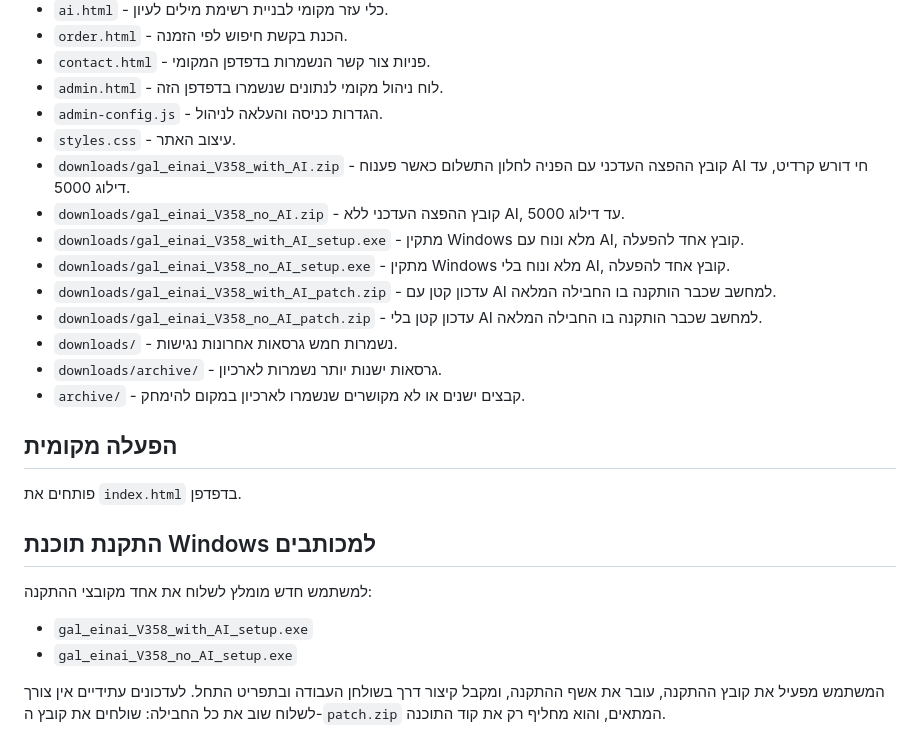
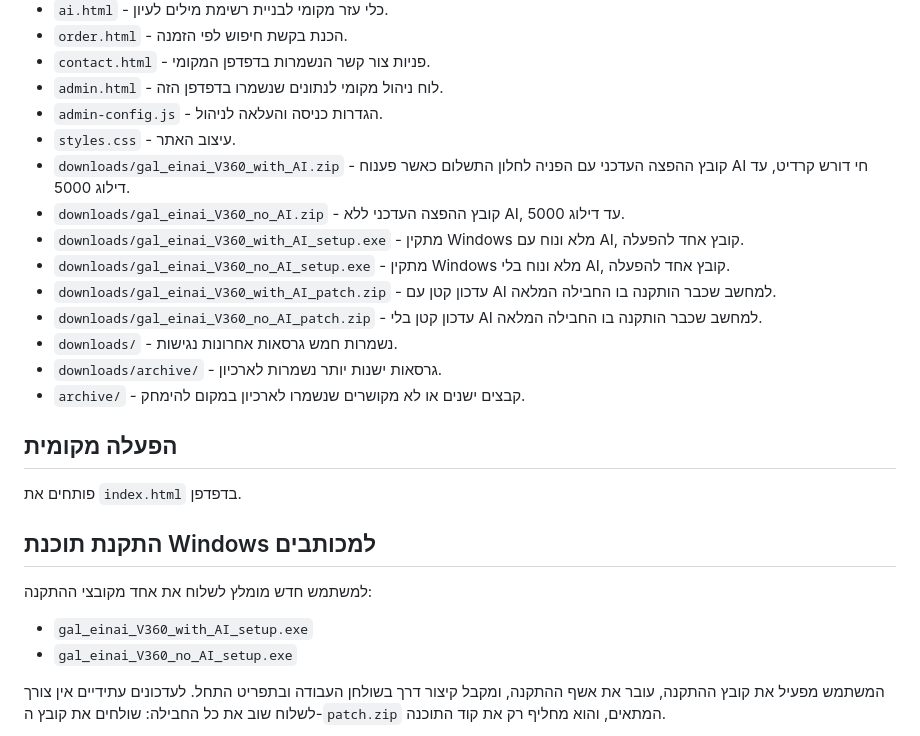
Before and after one commit to neriyado20-lab/neriyado20-lab.github.io, a Markdown page: README.md, the part around the change. Drawn GitHub-style.

Commit message:
Update Gal Einai local app to V360 - README.md

```diff
--- a/README.md
+++ b/README.md
@@ -13,12 +13,12 @@
 - `admin.html` - לוח ניהול מקומי לנתונים שנשמרו בדפדפן הזה.
 - `admin-config.js` - הגדרות כניסה והעלאה לניהול.
 - `styles.css` - עיצוב האתר.
-- `downloads/gal_einai_V358_with_AI.zip` - קובץ ההפצה העדכני עם הפניה לחלון התשלום כאשר פענוח AI חי דורש קרדיט, עד דילוג 5000.
-- `downloads/gal_einai_V358_no_AI.zip` - קובץ ההפצה העדכני ללא AI, עד דילוג 5000.
-- `downloads/gal_einai_V358_with_AI_setup.exe` - מתקין Windows מלא ונוח עם AI, קובץ אחד להפעלה.
-- `downloads/gal_einai_V358_no_AI_setup.exe` - מתקין Windows מלא ונוח בלי AI, קובץ אחד להפעלה.
-- `downloads/gal_einai_V358_with_AI_patch.zip` - עדכון קטן עם AI למחשב שכבר הותקנה בו החבילה המלאה.
-- `downloads/gal_einai_V358_no_AI_patch.zip` - עדכון קטן בלי AI למחשב שכבר הותקנה בו החבילה המלאה.
+- `downloads/gal_einai_V360_with_AI.zip` - קובץ ההפצה העדכני עם הפניה לחלון התשלום כאשר פענוח AI חי דורש קרדיט, עד דילוג 5000.
+- `downloads/gal_einai_V360_no_AI.zip` - קובץ ההפצה העדכני ללא AI, עד דילוג 5000.
+- `downloads/gal_einai_V360_with_AI_setup.exe` - מתקין Windows מלא ונוח עם AI, קובץ אחד להפעלה.
+- `downloads/gal_einai_V360_no_AI_setup.exe` - מתקין Windows מלא ונוח בלי AI, קובץ אחד להפעלה.
+- `downloads/gal_einai_V360_with_AI_patch.zip` - עדכון קטן עם AI למחשב שכבר הותקנה בו החבילה המלאה.
+- `downloads/gal_einai_V360_no_AI_patch.zip` - עדכון קטן בלי AI למחשב שכבר הותקנה בו החבילה המלאה.
 - `downloads/` - נשמרות חמש גרסאות אחרונות נגישות.
 - `downloads/archive/` - גרסאות ישנות יותר נשמרות לארכיון.
 - `archive/` - קבצים ישנים או לא מקושרים שנשמרו לארכיון במקום להימחק.
@@ -31,8 +31,8 @@
 
 למשתמש חדש מומלץ לשלוח את אחד מקובצי ההתקנה:
 
-- `gal_einai_V358_with_AI_setup.exe`
-- `gal_einai_V358_no_AI_setup.exe`
+- `gal_einai_V360_with_AI_setup.exe`
+- `gal_einai_V360_no_AI_setup.exe`
 
 המשתמש מפעיל את קובץ ההתקנה, עובר את אשף ההתקנה, ומקבל קיצור דרך בשולחן העבודה ובתפריט התחל.
 לעדכונים עתידיים אין צורך לשלוח שוב את כל החבילה: שולחים את קובץ ה-`patch.zip` המתאים, והוא מחליף רק את קוד התוכנה.
```
